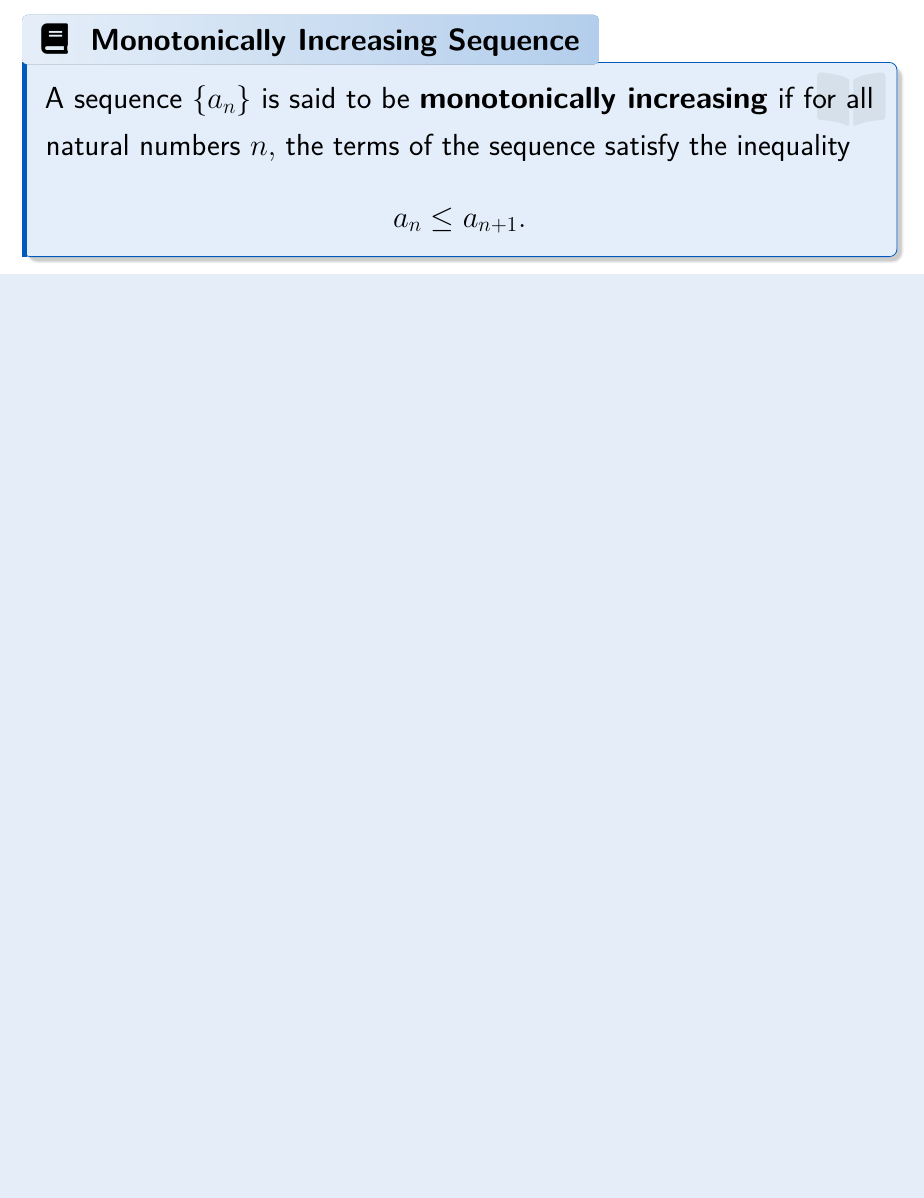
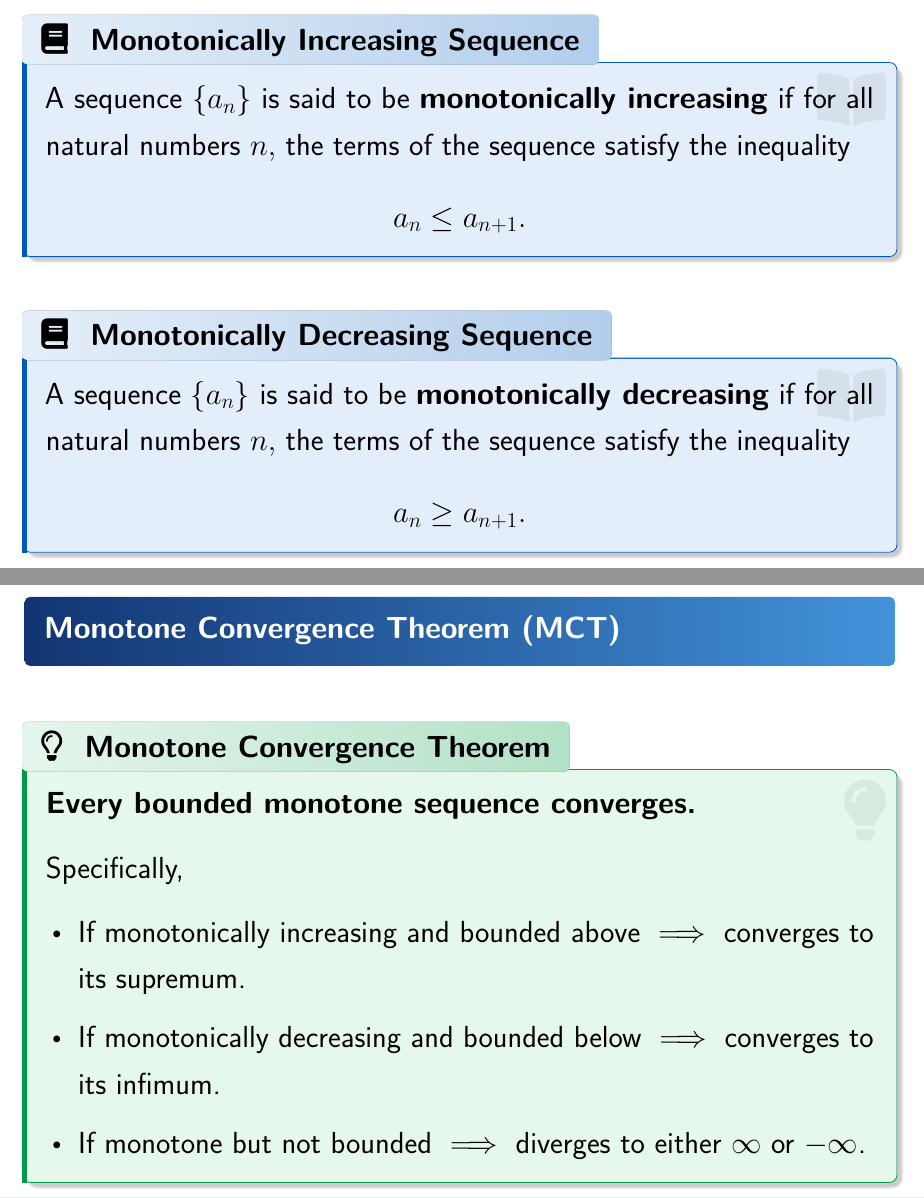
Before and after one commit to parthosutradhor/Online-Lecture-Template, a LaTeX document (Real Analysis/Lecture-08.tex): part of page 2 of 3 before the commit and two parts of pages 2 and 3 of 4 after it, the two joined at a grey line, cut so that both start at the same text, the shorter picture padded with empty space. Compiled offline with pdfLaTeX.

Commit message:
lec-08 update

```diff
--- a/Real Analysis/Lecture-08.tex
+++ b/Real Analysis/Lecture-08.tex
@@ -10,7 +10,7 @@
 \newcommand*{\CourseTitle}{Real Analysis}
 \newcommand*{\Chapter}{Monotone Sequences and Subsequences}
 \newcommand*{\Topics}{Monotone Convergence, Bolzano-Weierstrass Theorem}
-\newcommand*{\DocDate}{October 28, 2025}
+\newcommand*{\DocDate}{November 02, 2025}
 
 \include{header}
 
@@ -35,6 +35,33 @@
 	\]
 \end{definition}
 
+\vspace{10pt}
+
+\begin{definition}[Monotonically Decreasing Sequence]
+	A sequence $\{a_n\}$ is said to be \textbf{monotonically decreasing} if for all natural numbers $n,$ the terms of the sequence satisfy the inequality
+	\[
+	a_n \geq a_{n+1}.
+	\]
+\end{definition}
+
+\clearpage
+
+\begin{heading}
+	Monotone Convergence Theorem (MCT)
+\end{heading}
+
+\vspace{10pt}
+
+\begin{theorem}[Monotone Convergence Theorem]
+	\textbf{Every bounded monotone sequence converges.}\\[10pt]
+	Specifically,
+	\begin{itemize}
+		\item If monotonically increasing and bounded above $\implies$ converges to its supremum.
+		\item If monotonically decreasing and bounded below $\implies$ converges to its infimum.
+		\item If monotone but not bounded $\implies$ diverges to either $\infty$ or $-\infty$.
+	\end{itemize}
+\end{theorem}
+
 \clearpage
 
 
```
Also changed, not shown: Real Analysis/Lecture-08.pdf.
